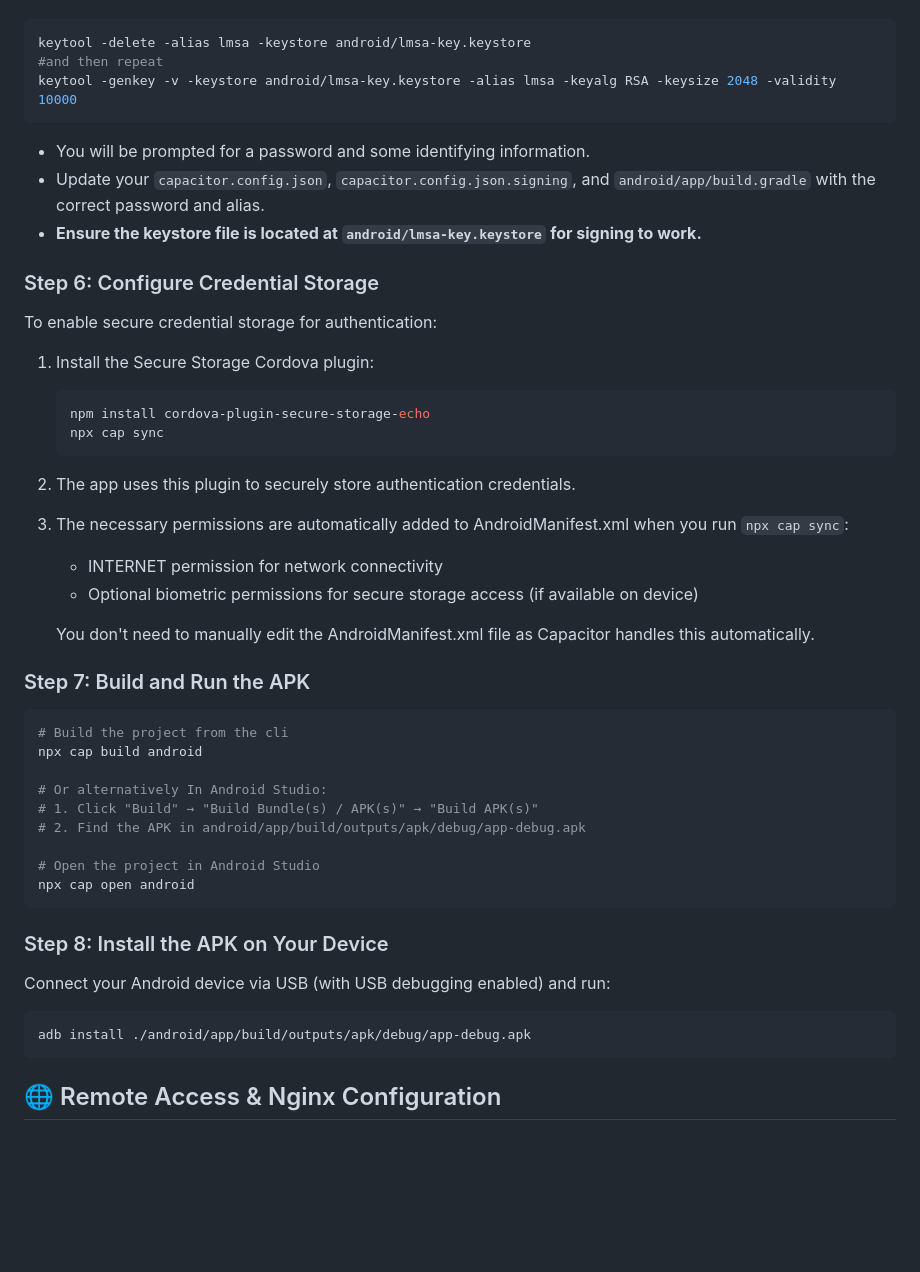
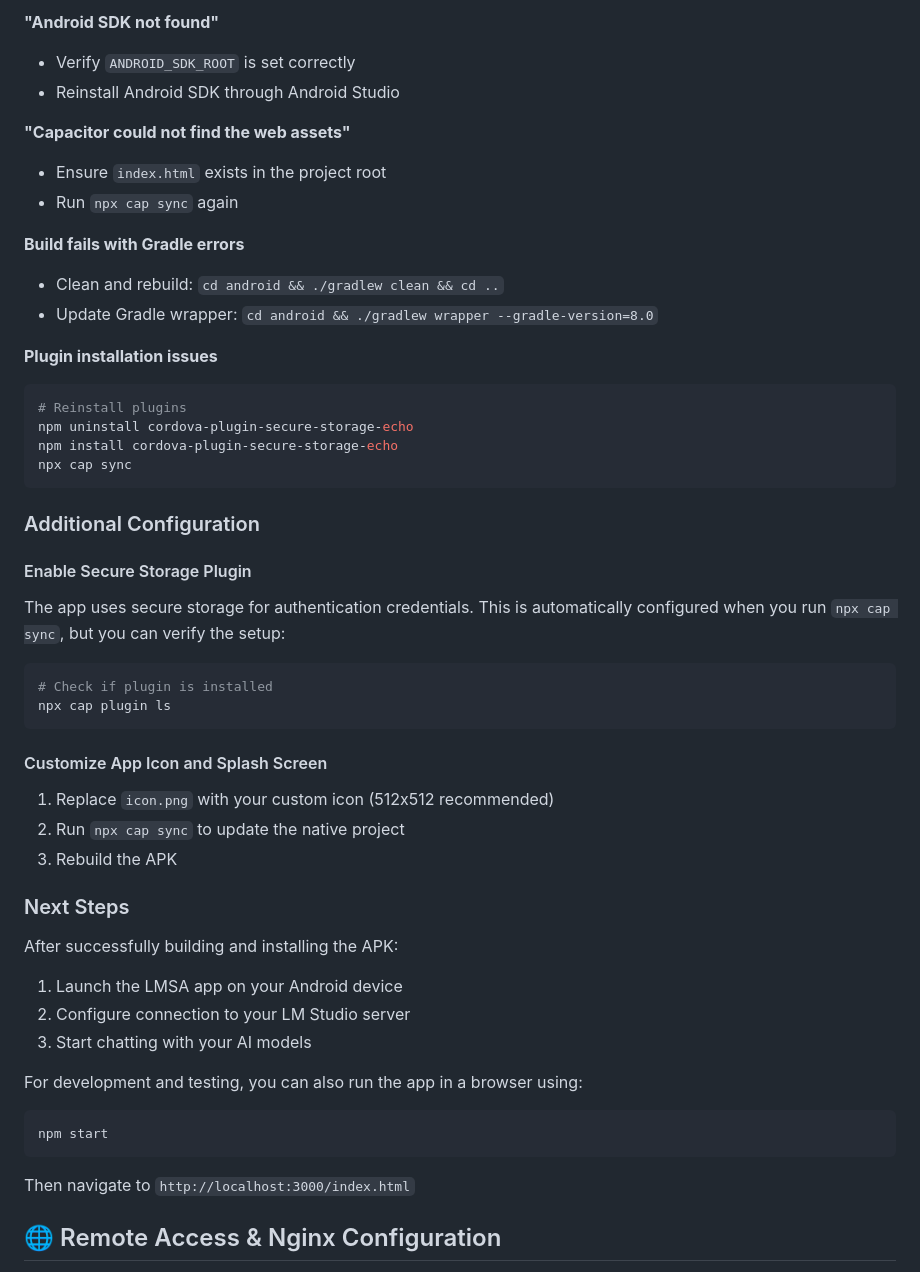
Before and after one commit to darvari/LMSA, a Markdown page: README.md, the part around the change printed below. GitHub-like rendering; blank space fills up the shorter version.

````diff
--- a/README.md
+++ b/README.md
@@ -264,49 +418,50 @@ If you see an error like `Key pair not generated, alias <lmsa> already exists`,
+**"Android SDK not found"**
+- Verify `ANDROID_SDK_ROOT` is set correctly
+- Reinstall Android SDK through Android Studio
+
+**"Capacitor could not find the web assets"**
+- Ensure `index.html` exists in the project root
+- Run `npx cap sync` again
+
+**Build fails with Gradle errors**
+- Clean and rebuild: `cd android && ./gradlew clean && cd ..`
+- Update Gradle wrapper: `cd android && ./gradlew wrapper --gradle-version=8.0`
+
+**Plugin installation issues**
+```bash
+# Reinstall plugins
+npm uninstall cordova-plugin-secure-storage-echo
+npm install cordova-plugin-secure-storage-echo
+npx cap sync
+```
+
+### Additional Configuration
+
+#### Enable Secure Storage Plugin
+The app uses secure storage for authentication credentials. This is automatically configured when you run `npx cap sync`, but you can verify the setup:
 
 ```bash
-keytool -delete -alias lmsa -keystore android/lmsa-key.keystore
-#and then repeat
-keytool -genkey -v -keystore android/lmsa-key.keystore -alias lmsa -keyalg RSA -keysize 2048 -validity 10000
+# Check if plugin is installed
+npx cap plugin ls
 ```
 
-- You will be prompted for a password and some identifying information.
-- Update your `capacitor.config.json`, `capacitor.config.json.signing`, and `android/app/build.gradle` with the correct password and alias.
-- **Ensure the keystore file is located at `android/lmsa-key.keystore` for signing to work.**
+#### Customize App Icon and Splash Screen
+1. Replace `icon.png` with your custom icon (512x512 recommended)
+2. Run `npx cap sync` to update the native project
+3. Rebuild the APK
 
-### Step 6: Configure Credential Storage
-To enable secure credential storage for authentication:
+### Next Steps
 
-1. Install the Secure Storage Cordova plugin:
-   ```bash
-   npm install cordova-plugin-secure-storage-echo
-   npx cap sync
-   ```
+After successfully building and installing the APK:
+1. Launch the LMSA app on your Android device
+2. Configure connection to your LM Studio server
+3. Start chatting with your AI models
 
-2. The app uses this plugin to securely store authentication credentials.
-
-3. The necessary permissions are automatically added to AndroidManifest.xml when you run `npx cap sync`:
-   - INTERNET permission for network connectivity
-   - Optional biometric permissions for secure storage access (if available on device)
-
-   You don't need to manually edit the AndroidManifest.xml file as Capacitor handles this automatically.
-
-### Step 7: Build and Run the APK
+For development and testing, you can also run the app in a browser using:
 ```bash
-# Build the project from the cli
-npx cap build android
-
-# Or alternatively In Android Studio:
-# 1. Click "Build" → "Build Bundle(s) / APK(s)" → "Build APK(s)"
-# 2. Find the APK in android/app/build/outputs/apk/debug/app-debug.apk
-
-# Open the project in Android Studio
-npx cap open android
+npm start
 ```
-
-### Step 8: Install the APK on Your Device
-Connect your Android device via USB (with USB debugging enabled) and run:
-```bash
-adb install ./android/app/build/outputs/apk/debug/app-debug.apk
-```
+Then navigate to `http://localhost:3000/index.html`
 
 ## 🌐 Remote Access & Nginx Configuration
 
````
Also changed, not shown: other parts of README.md (+199 -45 lines).
